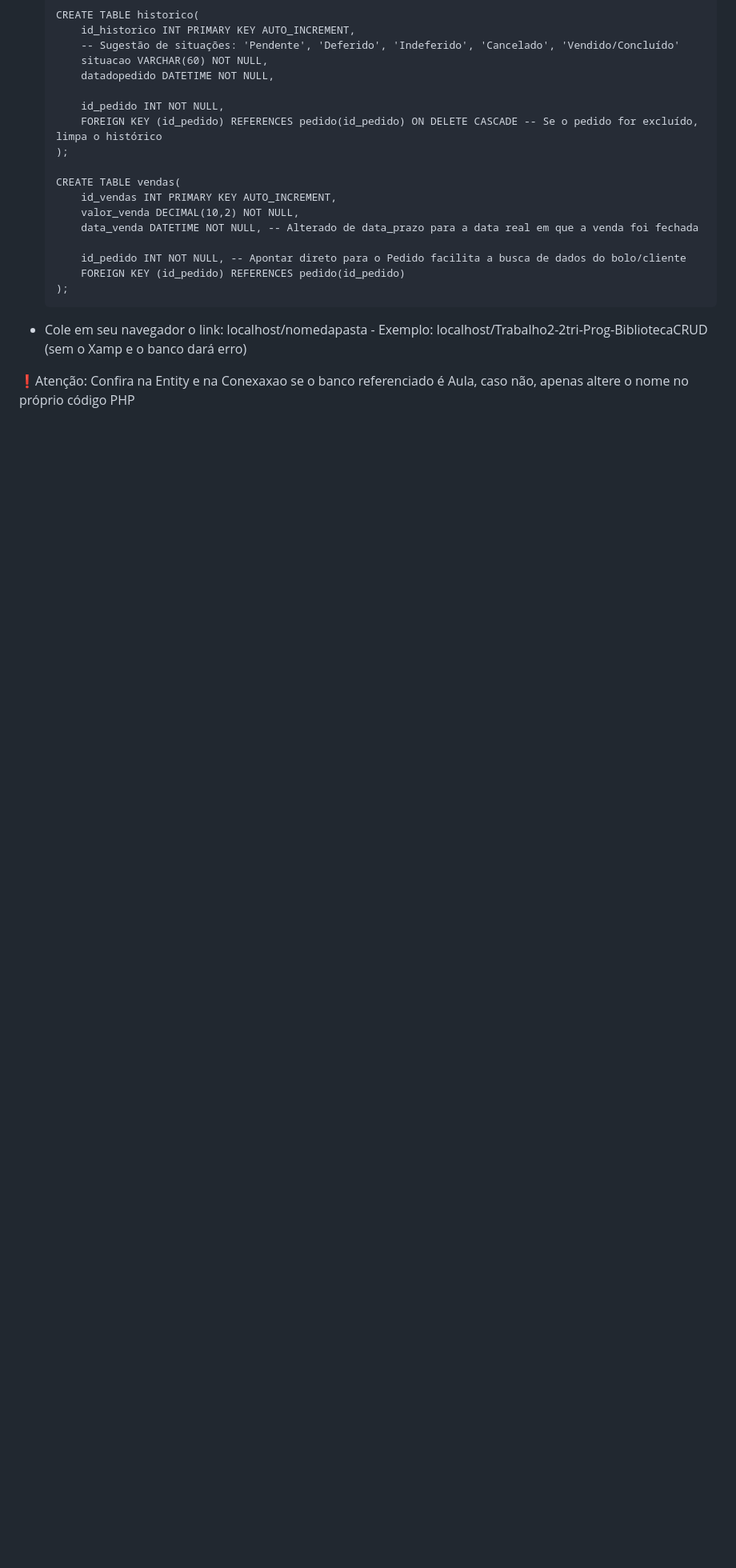
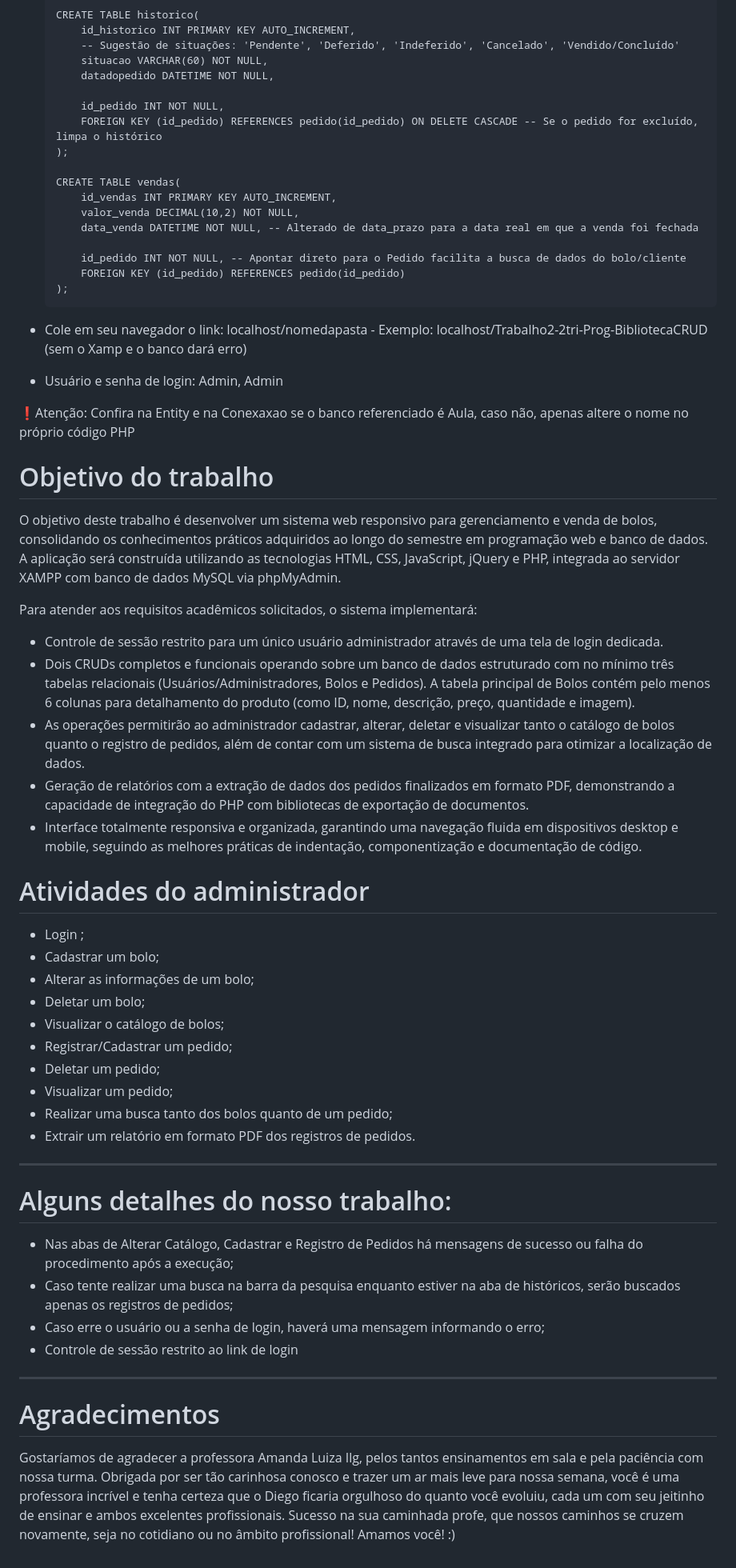
Before and after one commit to LorenaDaumann/SistemadeVendas-Bolos-Boleiros, a Markdown page: README.md, the part around one of its changes. Shown at 80% size. GitHub-like rendering; blank space fills up the shorter version.

Commit message:
Revise README with project details and objectives
Updated project requirements and objectives in README.

```diff
--- a/README.md
+++ b/README.md
@@ -100,5 +109,49 @@
 
 
 - Cole em seu navegador o link: localhost/nomedapasta - Exemplo: localhost/Trabalho2-2tri-Prog-BibliotecaCRUD (sem o Xamp e o banco dará erro)
+- Usuário e senha de login: Admin, Admin
 
 ❗Atenção: Confira na Entity e na Conexaxao se o banco referenciado é Aula, caso não, apenas altere o nome no próprio código PHP
+
+
+
+
+# Objetivo do trabalho
+  O objetivo deste trabalho é desenvolver um sistema web responsivo para gerenciamento e venda de bolos, consolidando os conhecimentos práticos adquiridos ao longo do semestre em programação web e banco de dados. A aplicação será construída utilizando as tecnologias HTML, CSS, JavaScript, jQuery e PHP, integrada ao servidor XAMPP com banco de dados MySQL via phpMyAdmin.
+
+Para atender aos requisitos acadêmicos solicitados, o sistema implementará:
+
+- Controle de sessão restrito para um único usuário administrador através de uma tela de login dedicada.
+- Dois CRUDs completos e funcionais operando sobre um banco de dados estruturado com no mínimo três tabelas relacionais (Usuários/Administradores, Bolos e Pedidos). A tabela principal de Bolos contém pelo menos 6 colunas para detalhamento do produto (como ID, nome, descrição, preço, quantidade e imagem).
+- As operações permitirão ao administrador cadastrar, alterar, deletar e visualizar tanto o catálogo de bolos quanto o registro de pedidos, além de contar com um sistema de busca integrado para otimizar a localização de dados.
+- Geração de relatórios com a extração de dados dos pedidos finalizados em formato PDF, demonstrando a capacidade de integração do PHP com bibliotecas de exportação de documentos.
+- Interface totalmente responsiva e organizada, garantindo uma navegação fluida em dispositivos desktop e mobile, seguindo as melhores práticas de indentação, componentização e documentação de código.
+
+
+
+# Atividades do administrador
+- Login ;
+- Cadastrar um bolo;
+- Alterar as informações de um bolo;
+- Deletar um bolo;
+- Visualizar o catálogo de bolos;
+- Registrar/Cadastrar um pedido;
+- Deletar um pedido;
+- Visualizar um pedido;
+- Realizar uma busca tanto dos bolos quanto de um pedido;
+- Extrair um relatório em formato PDF dos registros de pedidos.
+
+
+
+---
+# Alguns detalhes do nosso trabalho:
+- Nas abas de Alterar Catálogo, Cadastrar e Registro de Pedidos há mensagens de sucesso ou falha do procedimento após a execução;
+- Caso tente realizar uma busca na barra da pesquisa enquanto estiver na aba de históricos, serão buscados apenas os registros de pedidos;
+- Caso erre o usuário ou a senha de login, haverá uma mensagem informando o erro;
+- Controle de sessão restrito ao link de login
+
+
+
+---
+# Agradecimentos
+  Gostaríamos de agradecer a professora Amanda Luiza Ilg, pelos tantos ensinamentos em sala e pela paciência com nossa turma. Obrigada por ser tão carinhosa conosco e trazer um ar mais leve para nossa semana, você é uma professora incrível e tenha certeza que o Diego ficaria orgulhoso do quanto você evoluiu, cada um com seu jeitinho de ensinar e ambos excelentes profissionais. Sucesso na sua caminhada profe, que nossos caminhos se cruzem novamente, seja no cotidiano ou no âmbito profissional! Amamos você! :)
```
Also changed, not shown: other parts of README.md (+26 -17 lines).
